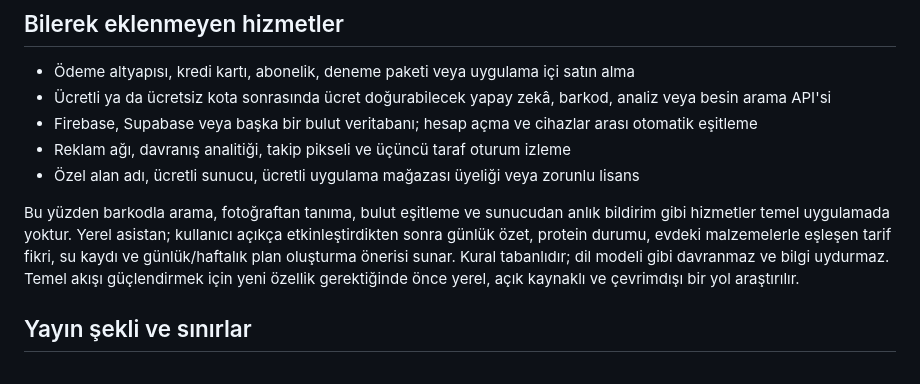
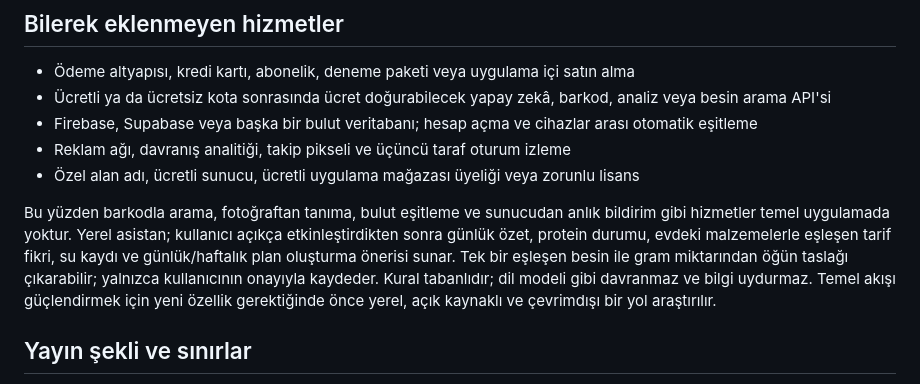
Before and after one commit to Yukselcobannn/First-diet-app, a Markdown page: SIFIR_MALIYET.md, the part around the change. Rendered like a GitHub page.

Commit message:
Asistan kayıt doğrulaması ve onay güvenliği (SIFIR_MALIYET.md)

```diff
--- a/SIFIR_MALIYET.md
+++ b/SIFIR_MALIYET.md
@@ -23,7 +23,7 @@ Bu proje, geliştiren kişi ve kullanıcılar için temel kullanımda ücret ist
 - Reklam ağı, davranış analitiği, takip pikseli ve üçüncü taraf oturum izleme
 - Özel alan adı, ücretli sunucu, ücretli uygulama mağazası üyeliği veya zorunlu lisans
 
-Bu yüzden barkodla arama, fotoğraftan tanıma, bulut eşitleme ve sunucudan anlık bildirim gibi hizmetler temel uygulamada yoktur. Yerel asistan; kullanıcı açıkça etkinleştirdikten sonra günlük özet, protein durumu, evdeki malzemelerle eşleşen tarif fikri, su kaydı ve günlük/haftalık plan oluşturma önerisi sunar. Kural tabanlıdır; dil modeli gibi davranmaz ve bilgi uydurmaz. Temel akışı güçlendirmek için yeni özellik gerektiğinde önce yerel, açık kaynaklı ve çevrimdışı bir yol araştırılır.
+Bu yüzden barkodla arama, fotoğraftan tanıma, bulut eşitleme ve sunucudan anlık bildirim gibi hizmetler temel uygulamada yoktur. Yerel asistan; kullanıcı açıkça etkinleştirdikten sonra günlük özet, protein durumu, evdeki malzemelerle eşleşen tarif fikri, su kaydı ve günlük/haftalık plan oluşturma önerisi sunar. Tek bir eşleşen besin ile gram miktarından öğün taslağı çıkarabilir; yalnızca kullanıcının onayıyla kaydeder. Kural tabanlıdır; dil modeli gibi davranmaz ve bilgi uydurmaz. Temel akışı güçlendirmek için yeni özellik gerektiğinde önce yerel, açık kaynaklı ve çevrimdışı bir yol araştırılır.
 
 ## Yayın şekli ve sınırlar
 
```
